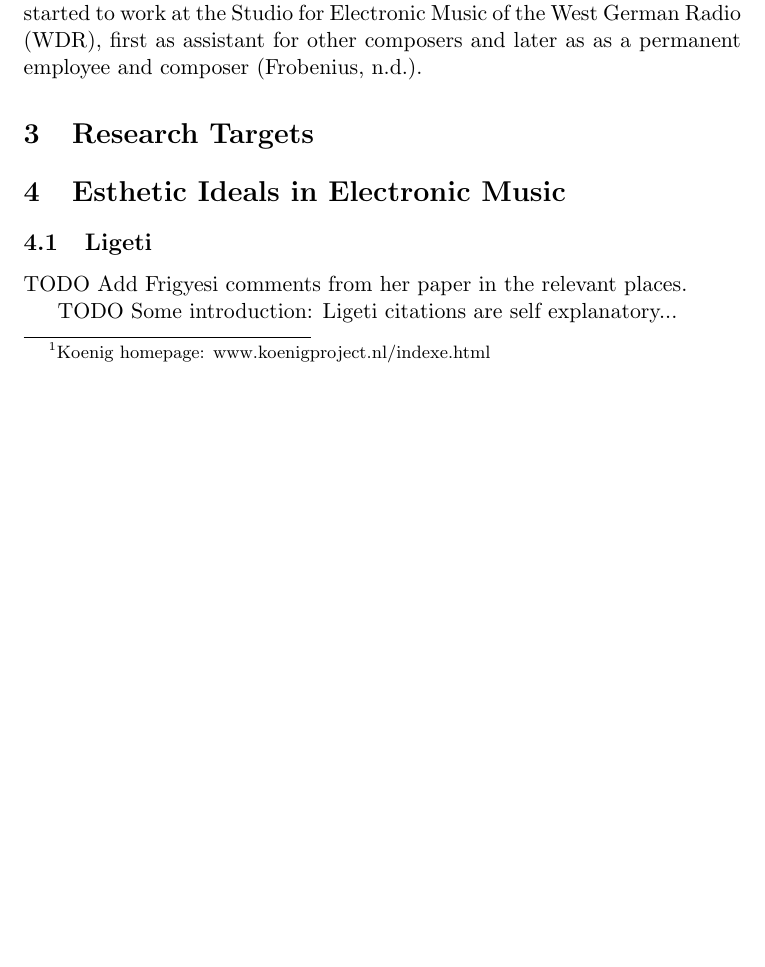
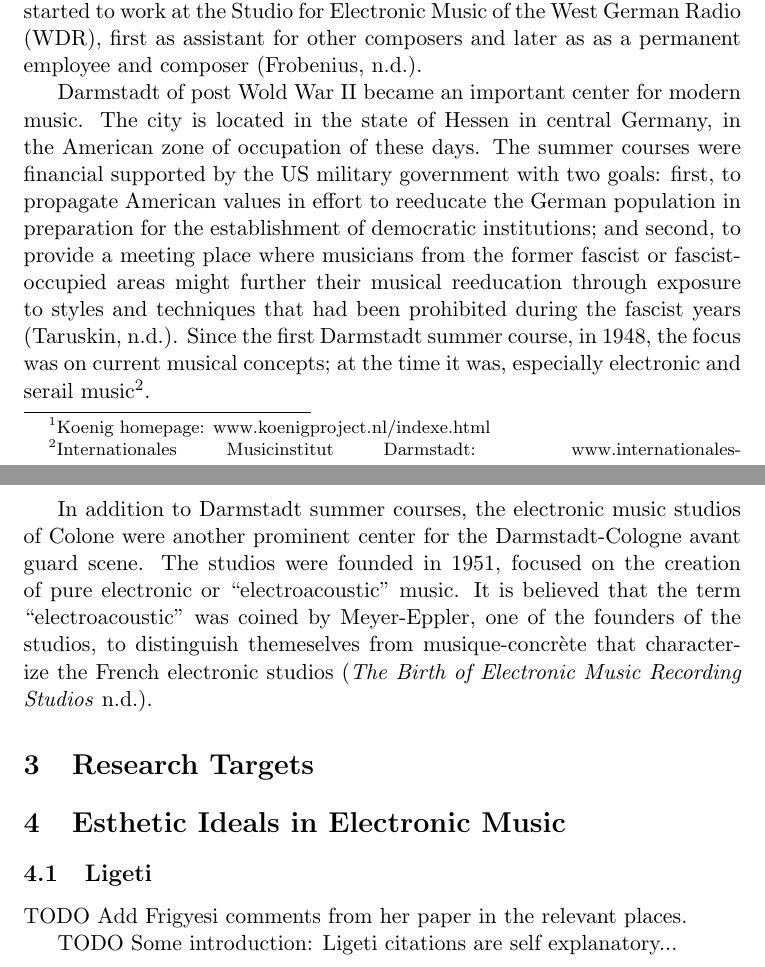
Before and after one commit to Nagasaki45/electronic-music-seminarion, a LaTeX document (manuscript.tex): part of page 2 of 7 before the commit and two parts of pages 2 and 3 of 7 after it, the two joined at a grey line, cut so that both start at the same text, the shorter picture padded with empty space. Compiled offline with pdfLaTeX.

Commit message:
Darmstadt-Cologne background in history review

```diff
--- a/manuscript.tex
+++ b/manuscript.tex
@@ -46,6 +46,18 @@ He studied church music in Braunschweig, composition, piano, analysis and acoust
 During the 1951 Darmstadt summer courses he attended lectures by Meyer-Eppler that awakened his interest in electronic sound production.
 In 1953 he moved to Cologne where he studied music technology at the Cologne Hochschule f{\"u}r Music and attended courses on electronic data processing at the University of Cologne.
 At the same time he started to work at the Studio for Electronic Music of the West German Radio (WDR), first as assistant for other composers and later as as a permanent employee and composer (\cite{koenig_grove}).
+
+Darmstadt of post Wold War II became an important center for modern music.
+The city is located in the state of Hessen in central Germany, in the American zone of occupation of these days.
+The summer courses were financial supported by the US military government with two goals:
+first, to propagate American values in effort to reeducate the German population in preparation for the establishment of democratic institutions;
+and second, to provide a meeting place where musicians from the former fascist or fascist-occupied areas might further their musical reeducation through exposure to styles and techniques that had been prohibited during the fascist years (\cite{darmstadt_oxford}).
+Since the first Darmstadt summer course, in 1948, the focus was on current musical concepts;
+at the time it was, especially electronic and serail music\footnote{Internationales Musicinstitut Darmstadt: www.internationales-musikinstitut.de/en/summer-course/history/210-history.html}.
+
+In addition to Darmstadt summer courses, the electronic music studios of Colone were another prominent center for the Darmstadt-Cologne avant guard scene.
+The studios were founded in 1951, focused on the creation of pure electronic or ``electroacoustic'' music.
+It is believed that the term ``electroacoustic'' was coined by Meyer-Eppler, one of the founders of the studios, to distinguish themeselves from musique-concr{\`e}te that characterize the French electronic studios (\cite{nwdr}).
 
 \section{Research Targets}  % Not sure that this is necessary
 \label{sec:research_targets}
```
Also changed, not shown: bibliography.bib (+16 -0 lines).
